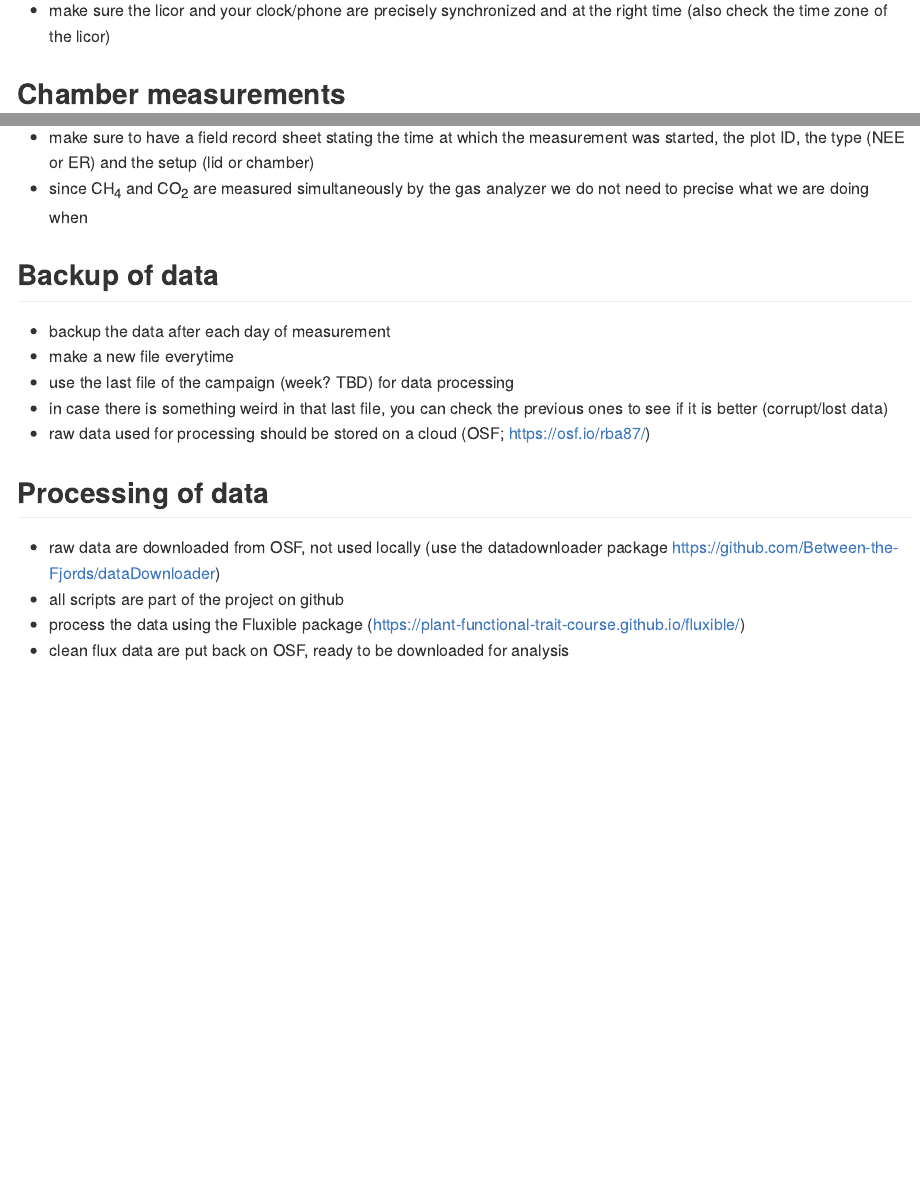
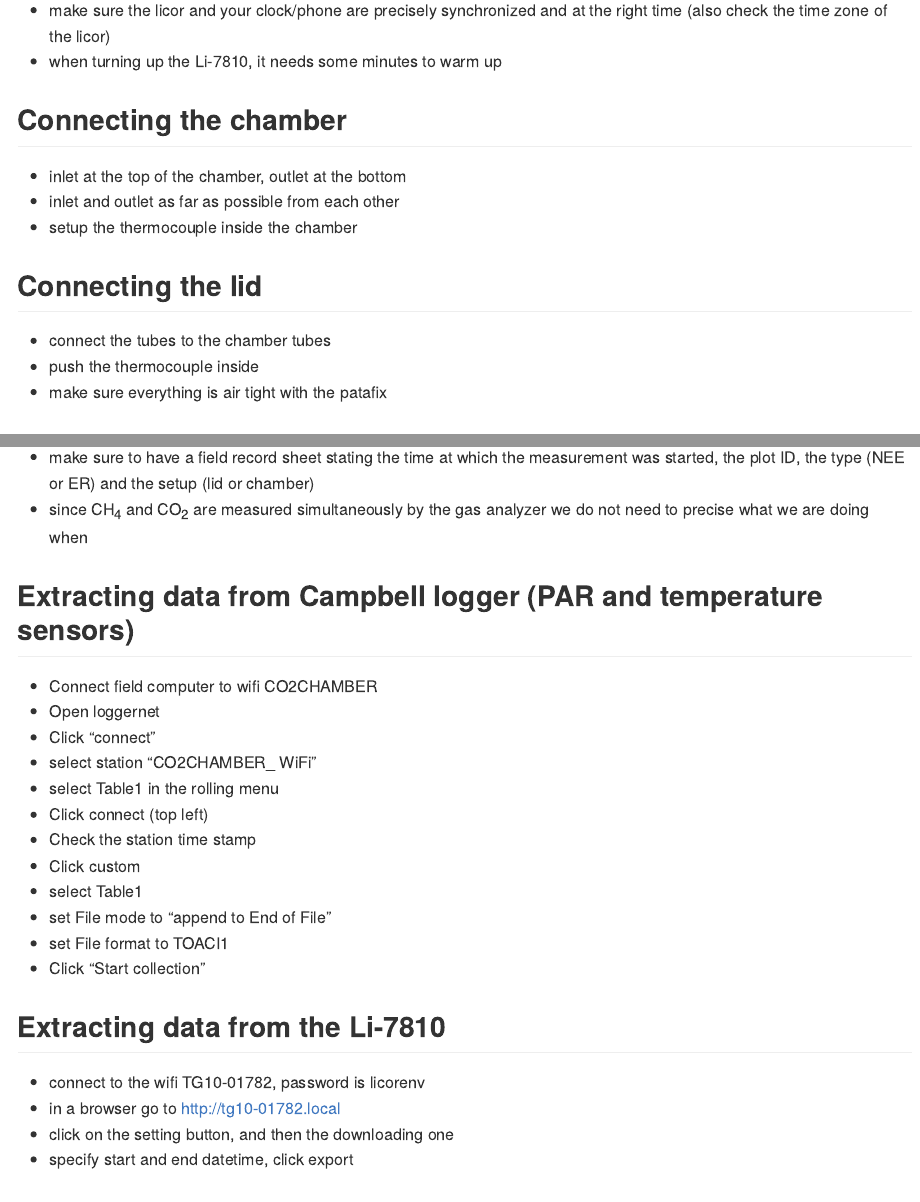
Before and after one commit to jogaudard/TERRA, an R Markdown document (fluxes_protocol.Rmd): the page in a window 1100 px wide, from 220 px down, and a second part further down, joined at a grey line. The pictures show the output file fluxes_protocol.html that the author committed with the source, opened offline.

Commit message:
added data collection and setus

```diff
--- a/fluxes_protocol.Rmd
+++ b/fluxes_protocol.Rmd
@@ -7,8 +7,19 @@ output: github_document
 ## General
 
 - make sure the licor and your clock/phone are precisely synchronized and at the right time (also check the time zone of the licor)
+- when turning up the Li-7810, it needs some minutes to warm up
 
+## Connecting the chamber
 
+- inlet at the top of the chamber, outlet at the bottom
+- inlet and outlet as far as possible from each other
+- setup the thermocouple inside the chamber
+
+## Connecting the lid
+
+- connect the tubes to the chamber tubes
+- push the thermocouple inside
+- make sure everything is air tight with the patafix
 
 
 ## Chamber measurements
@@ -34,12 +45,33 @@ output: github_document
 - make sure to have a field record sheet stating the time at which the measurement was started, the plot ID, the type (NEE or ER) and the setup (lid or chamber)
 - since CH~4~ and CO~2~ are measured simultaneously by the gas analyzer we do not need to precise what we are doing when
 
+## Extracting data from Campbell logger (PAR and temperature sensors)
+
+- Connect field computer to wifi CO2CHAMBER
+- Open loggernet
+- Click "connect"
+- select station "CO2CHAMBER_ WiFi"
+- select Table1 in the rolling menu
+- Click connect (top left)
+- Check the station time stamp
+- Click custom
+- select Table1
+- set File mode to "append to End of File"
+- set File format to TOACI1
+- Click "Start collection"
+
+
+## Extracting data from the Li-7810
+
+- connect to the wifi TG10-01782, password is licorenv
+- in a browser go to http://tg10-01782.local
+- click on the setting button, and then the downloading one
+- specify start and end datetime, click export
+
 ## Backup of data
 
 - backup the data after each day of measurement
-- make a new file everytime
-- use the last file of the campaign (week? TBD) for data processing
-- in case there is something weird in that last file, you can check the previous ones to see if it is better (corrupt/lost data)
+<!-- - in case there is something weird in that last file, you can check the previous ones to see if it is better (corrupt/lost data)  -->
 - raw data used for processing should be stored on a cloud (OSF; https://osf.io/rba87/)
 
 ## Processing of data
```
Also changed, not shown: fluxes_protocol.html, fluxes_protocol.md.
